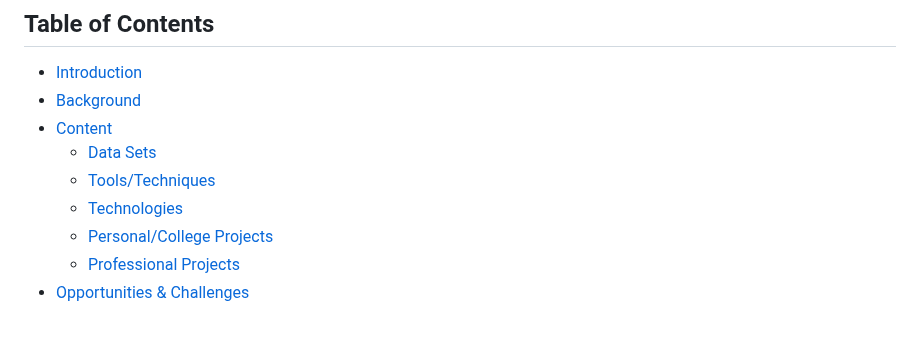
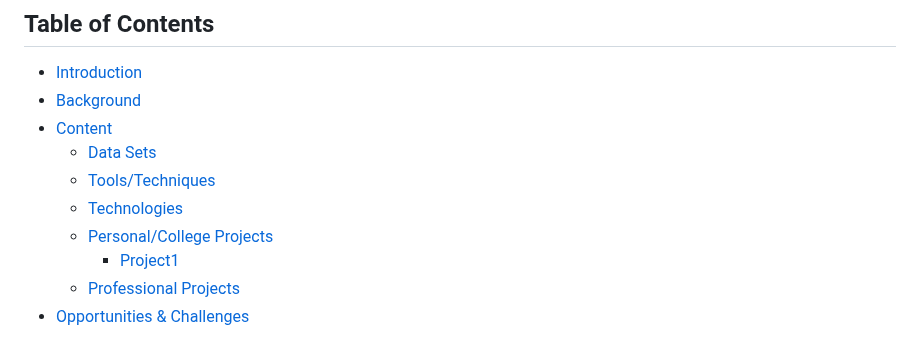
Before and after one commit to mantasmacionis/DataScienceY4, a Markdown page: README.md, the part around the change. Rendered like a GitHub page.

```diff
--- a/README.md
+++ b/README.md
@@ -13,6 +13,7 @@
   - [Tools/Techniques](#tools-and-techniques)
   - [Technologies](#technologies)
   - [Personal/College Projects](#personalcollege-projects)
+    - [Project1](#Project1)
   - [Professional Projects](#professional-projects)
 - [Opportunities & Challenges](#opportunities-and-challenges)
 
```
